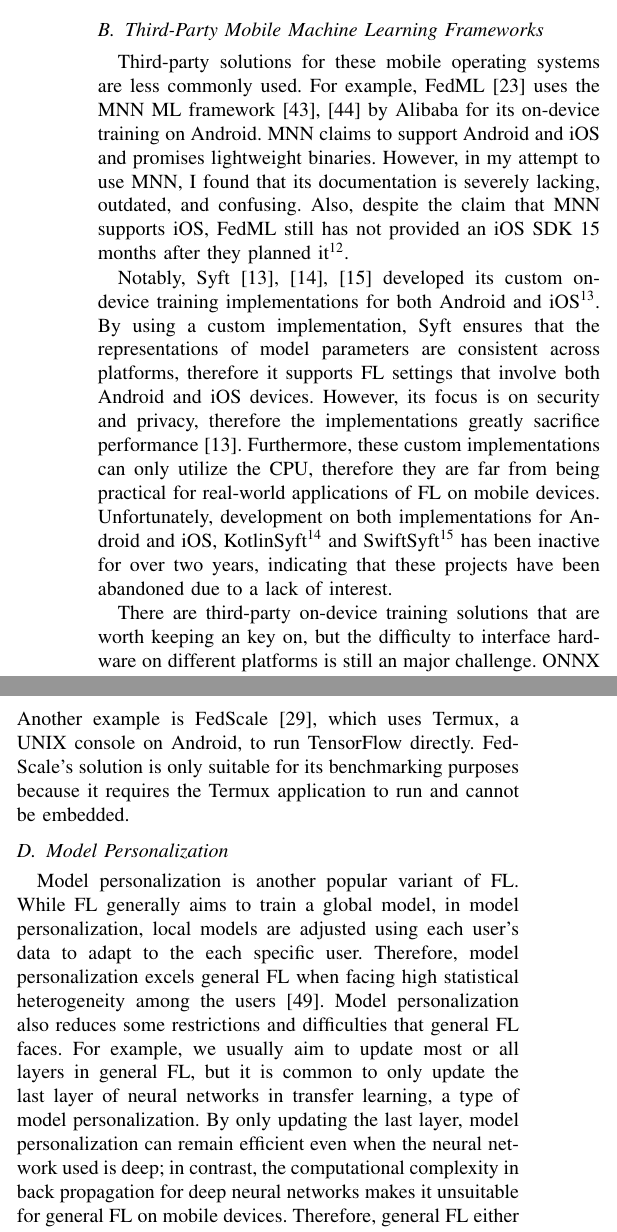
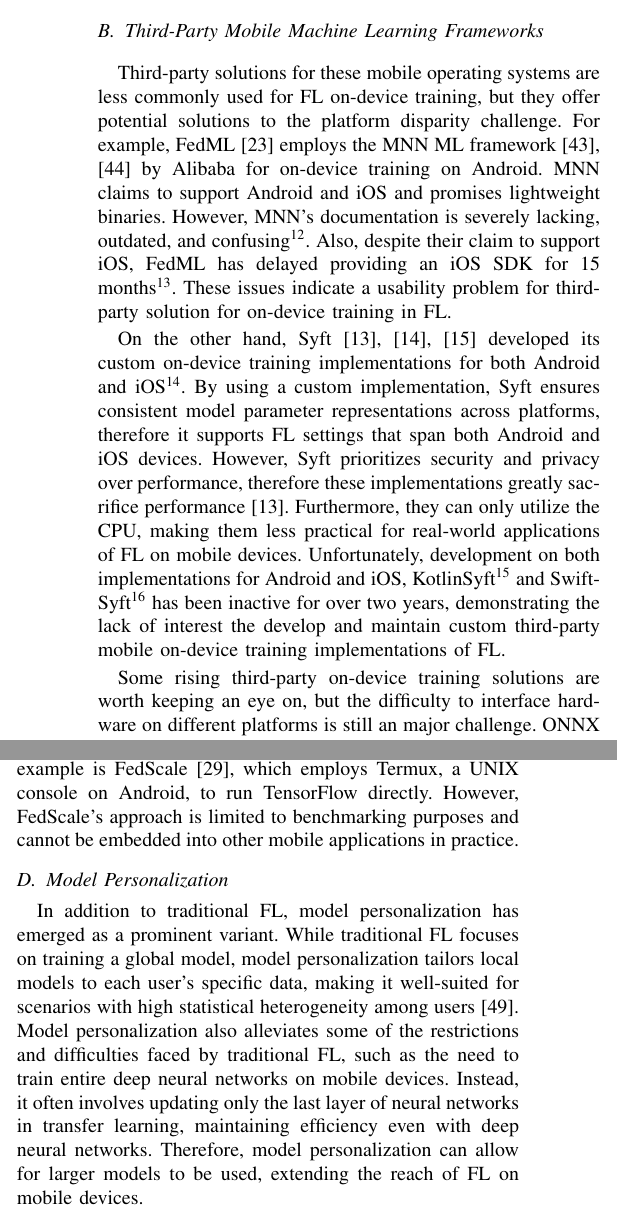
Before and after one commit to SichangHe/CS402, a LaTeX paper (final_report/conference_101719.tex): two parts of the columns of page 5 of 7 before the commit and two parts of the columns of page 5 of 8 after it, joined at a grey line, cut so that both start at the same text. Compiled offline with pdfLaTeX; a missing font is replaced by an installed copy or a similar font; a LaTeX package or settings file that is missing is left out.

Commit message:
GPT revision On-Device Training for Federated Learning on Mobile Devices

```diff
--- a/final_report/conference_101719.tex
+++ b/final_report/conference_101719.tex
@@ -584 +584,0 @@
-will likely have separate training support for Android and iOS.
@@ -585,33 +590,38 @@
 
 \subsection{Third-Party Mobile Machine Learning Frameworks}
 
-Third-party solutions for these mobile operating systems are less commonly used.
-For example, \FedML{} uses
+Third-party solutions for these mobile operating systems are less commonly used
+for FL on-device training,
+but they offer potential solutions to the platform disparity challenge.
+For example, \FedML{} employs
 the MNN ML framework~\cite{jiang2020mnn,lv2022walle} by Alibaba for
-its on-device training on Android.
+on-device training on Android.
 MNN claims to support Android and iOS and promises lightweight binaries.
-However, in my attempt to use MNN, I found that its documentation is
-severely lacking, outdated, and confusing.
-Also, despite the claim that MNN supports iOS,
-FedML still has not provided an iOS SDK 15 months after they planned
-it\footnote{\url{
+However, MNN's documentation is
+severely lacking, outdated, and confusing\footnote{\url{
+    https://github.com/alibaba/MNN/tree/master/project/ios
+}.}.
+Also, despite their claim to support iOS,
+FedML has delayed providing an iOS SDK for 15 months\footnote{\url{
     https://github.com/FedML-AI/FedML/tree/9aeb0c097efc9ea7037cfe24499c3d61c81c4dca/ios
 }.}.
+These issues indicate a usability problem for third-party solution for
+on-device training in FL.
 
-Notably, Syft~\cite{ryffel2018generic,Ziller2021,hall2021syft} developed
+On the other hand,
+Syft~\cite{ryffel2018generic,Ziller2021,hall2021syft} developed
 its custom on-device training implementations for
 both Android and iOS\footnote{\url{
     https://blog.openmined.org/announcing-new-libraries-for-fl-on-web-and-mobile/
 }.}.
 By using a custom implementation,
-Syft ensures that the representations of model parameters are
-consistent across platforms,
-therefore it supports FL settings that involve both Android and iOS devices.
-However, its focus is on security and privacy,
-therefore the implementations greatly sacrifice
+Syft ensures consistent model parameter representations across platforms,
+therefore it supports FL settings that span both Android and iOS devices.
+However, Syft prioritizes security and privacy over performance,
+therefore these implementations greatly sacrifice
 performance~\cite{ryffel2018generic}.
-Furthermore, these custom implementations can only utilize the CPU,
-therefore they are far from being practical for real-world applications of
+Furthermore, they can only utilize the CPU,
+making them less practical for real-world applications of
 FL on mobile devices.
 Unfortunately, development on
 both implementations for Android and iOS,
@@ -620,9 +630,10 @@
 }.} and SwiftSyft\footnote{\url{
     https://github.com/OpenMined/SwiftSyft
 }.} has been inactive for over two years,
-indicating that these projects have been abandoned due to a lack of interest.
+demonstrating the lack of interest the develop and maintain
+custom third-party mobile on-device training implementations of FL.
 
-There are third-party on-device training solutions that are worth keeping an key on,
+Some rising third-party on-device training solutions are worth keeping an eye on,
 but the difficulty to interface hardware on different platforms is
 still an major challenge.
 ONNX Runtime~\cite{onnxruntime} by Microsoft aims to
@@ -650,34 +663,25 @@
 Another example is FedScale~\cite{lai2022fedscale},
-which uses Termux, a UNIX console on Android,
+which employs Termux, a UNIX console on Android,
 to run TensorFlow directly.
-FedScale's solution is only suitable for its benchmarking purposes because
-it requires the Termux application to run and
-cannot be embedded.
+However, FedScale's approach is limited to benchmarking purposes and
+cannot be embedded into other mobile applications in practice.
 
 \subsection{Model Personalization}
 
-Model personalization is another popular variant of FL.
-While FL generally aims to train a global model,
-in model personalization,
-local models are adjusted using each user's data to
-adapt to the each specific user.
-Therefore, model personalization excels general FL when
-facing high statistical heterogeneity among the users~\cite{kulkarni2020survey}.
-Model personalization also reduces some restrictions and difficulties that
-general FL faces.
-For example,
-we usually aim to update most or all layers in general FL,
-but it is common to only update the last layer of neural networks in
+In addition to traditional FL,
+model personalization has emerged as a prominent variant.
+While traditional FL focuses on training a global model,
+model personalization tailors local models to each user's specific data,
+making it well-suited for scenarios with
+high statistical heterogeneity among users~\cite{kulkarni2020survey}.
+Model personalization also alleviates some of
+the restrictions and difficulties faced by traditional FL,
+such as the need to train entire deep neural networks on mobile devices.
+Instead, it often involves updating only the last layer of neural networks in
 transfer learning,
-a type of model personalization.
-By only updating the last layer,
-model personalization can remain efficient even when
-the neural network used is deep;
-in contrast, the computational complexity in back propagation for
-deep neural networks makes it unsuitable for general FL on mobile devices.
-Therefore, general FL either requires smaller models to be used,
-or partial updates,
-or other techniques to be applied so it does not train the whole model.
+maintaining efficiency even with deep neural networks.
+Therefore, model personalization can allow for larger models to be used,
+extending the reach of FL on mobile devices.
 
 % (You can use table to summarize the features of existing methods;
 % or you can conduct the comparative study by
```
Also changed, not shown: final_report/conference_101719.tex (92 more changed lines).
